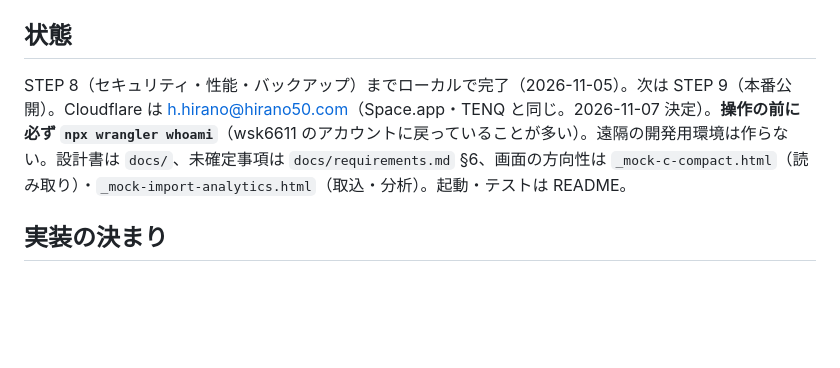
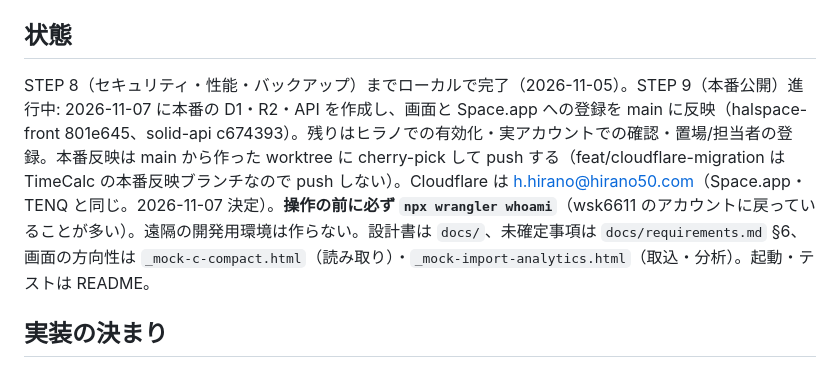
Before and after one commit to hirano-creator/halspace-front, a Markdown page: PartsGate/CLAUDE.md, the part around the change. Drawn GitHub-style; blank space fills up the shorter version.

Commit message:
docs(partsgate): 本番の画面と Space.app 登録を反映したことを記録
Co-Authored-By: Claude Opus 5.5 <noreply@anthropic.com>

```diff
--- a/PartsGate/CLAUDE.md
+++ b/PartsGate/CLAUDE.md
@@ -4,7 +4,7 @@
 
 ## 状態
 
-STEP 8（セキュリティ・性能・バックアップ）までローカルで完了（2026-11-05）。次は STEP 9（本番公開）。Cloudflare は h.hirano@hirano50.com（Space.app・TENQ と同じ。2026-11-07 決定）。**操作の前に必ず `npx wrangler whoami`**（wsk6611 のアカウントに戻っていることが多い）。遠隔の開発用環境は作らない。設計書は `docs/`、未確定事項は `docs/requirements.md` §6、画面の方向性は `_mock-c-compact.html`（読み取り）・`_mock-import-analytics.html`（取込・分析）。起動・テストは README。
+STEP 8（セキュリティ・性能・バックアップ）までローカルで完了（2026-11-05）。STEP 9（本番公開）進行中: 2026-11-07 に本番の D1・R2・API を作成し、画面と Space.app への登録を main に反映（halspace-front 801e645、solid-api c674393）。残りはヒラノでの有効化・実アカウントでの確認・置場/担当者の登録。本番反映は main から作った worktree に cherry-pick して push する（feat/cloudflare-migration は TimeCalc の本番反映ブランチなので push しない）。Cloudflare は h.hirano@hirano50.com（Space.app・TENQ と同じ。2026-11-07 決定）。**操作の前に必ず `npx wrangler whoami`**（wsk6611 のアカウントに戻っていることが多い）。遠隔の開発用環境は作らない。設計書は `docs/`、未確定事項は `docs/requirements.md` §6、画面の方向性は `_mock-c-compact.html`（読み取り）・`_mock-import-analytics.html`（取込・分析）。起動・テストは README。
 
 ## 実装の決まり
 
```
